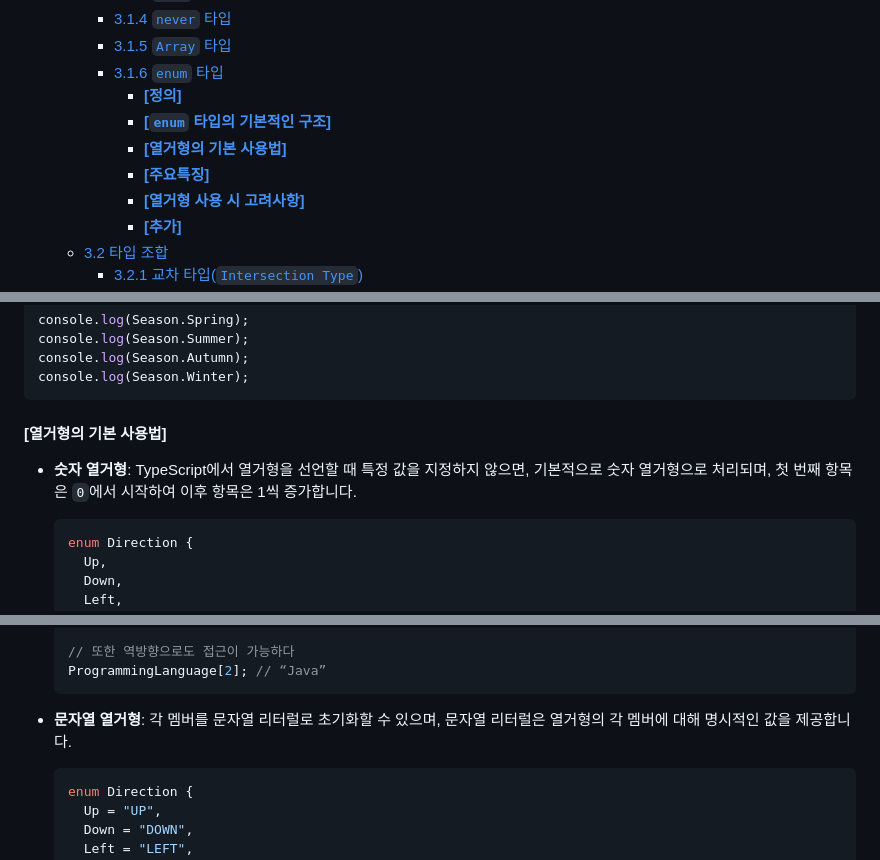
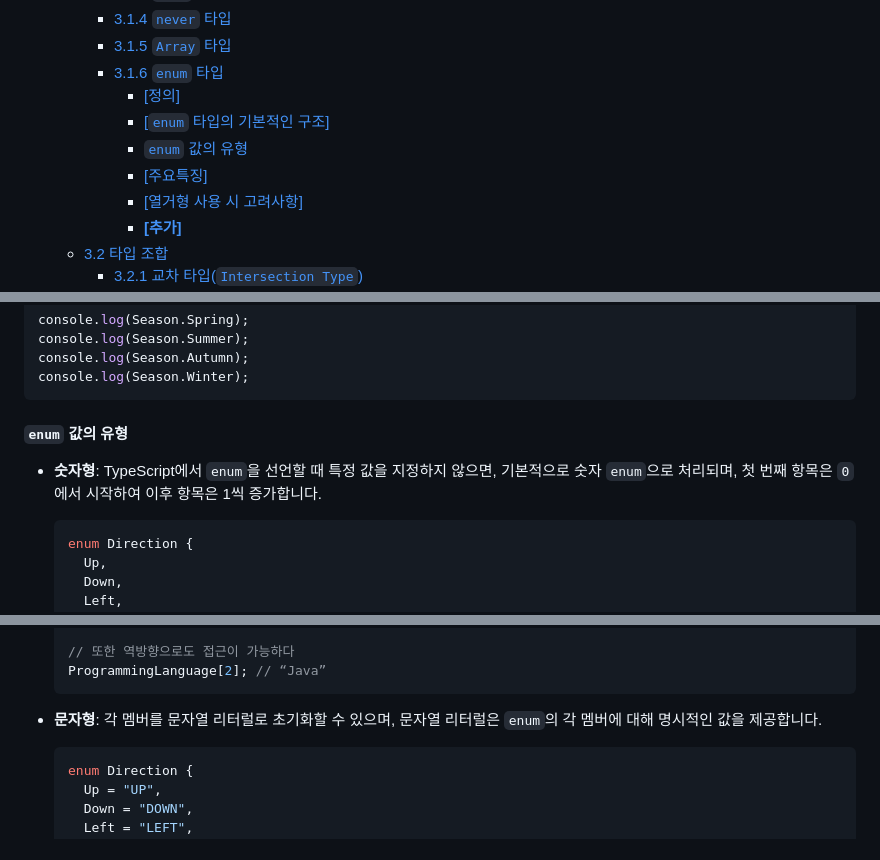
Before and after one commit to functionBee/study-ts-deepdive, a Markdown page: ElegantTypeScriptWithReact/chapter3.md, 3 parts joined by grey strips. GitHub-like rendering.

Commit message:
update: formatting

````diff
--- a/ElegantTypeScriptWithReact/chapter3.md
+++ b/ElegantTypeScriptWithReact/chapter3.md
@@ -12,11 +12,11 @@
     - [3.1.4 `never` 타입](#314-never-타입)
     - [3.1.5 `Array` 타입](#315-array-타입)
     - [3.1.6 `enum` 타입](#316-enum-타입)
-      - [**\[정의\]**](#정의)
-      - [**\[`enum` 타입의 기본적인 구조\]**](#enum-타입의-기본적인-구조)
-      - [**\[열거형의 기본 사용법\]**](#열거형의-기본-사용법)
-      - [**\[주요특징\]**](#주요특징)
-      - [**\[열거형 사용 시 고려사항\]**](#열거형-사용-시-고려사항)
+      - [\[정의\]](#정의)
+      - [\[`enum` 타입의 기본적인 구조\]](#enum-타입의-기본적인-구조)
+      - [`enum` 값의 유형](#enum-값의-유형)
+      - [\[주요특징\]](#주요특징)
+      - [\[열거형 사용 시 고려사항\]](#열거형-사용-시-고려사항)
       - [**\[추가\]**](#추가)
   - [3.2 타입 조합](#32-타입-조합)
     - [3.2.1 교차 타입(`Intersection Type`)](#321-교차-타입intersection-type)
@@ -384,9 +384,9 @@ console.log(Season.Autumn);
 console.log(Season.Winter);
 ```
 
-#### **[열거형의 기본 사용법]**
+#### `enum` 값의 유형
 
-- **숫자 열거형**: TypeScript에서 열거형을 선언할 때 특정 값을 지정하지 않으면, 기본적으로 숫자 열거형으로 처리되며, 첫 번째 항목은 `0`에서 시작하여 이후 항목은 1씩 증가합니다.
+- **숫자형**: TypeScript에서 `enum`을 선언할 때 특정 값을 지정하지 않으면, 기본적으로 숫자 `enum`으로 처리되며, 첫 번째 항목은 `0`에서 시작하여 이후 항목은 1씩 증가합니다.
 
   ```ts
   enum Direction {
@@ -423,7 +423,7 @@ console.log(Season.Winter);
   ProgrammingLanguage[2]; // “Java”
   ```
 
-- **문자열 열거형**: 각 멤버를 문자열 리터럴로 초기화할 수 있으며, 문자열 리터럴은 열거형의 각 멤버에 대해 명시적인 값을 제공합니다.
+- **문자형**: 각 멤버를 문자열 리터럴로 초기화할 수 있으며, 문자열 리터럴은 `enum`의 각 멤버에 대해 명시적인 값을 제공합니다.
 
   ```ts
   enum Direction {
````
Also changed, not shown: other parts of ElegantTypeScriptWithReact/chapter3.md (+4 -4 lines).
